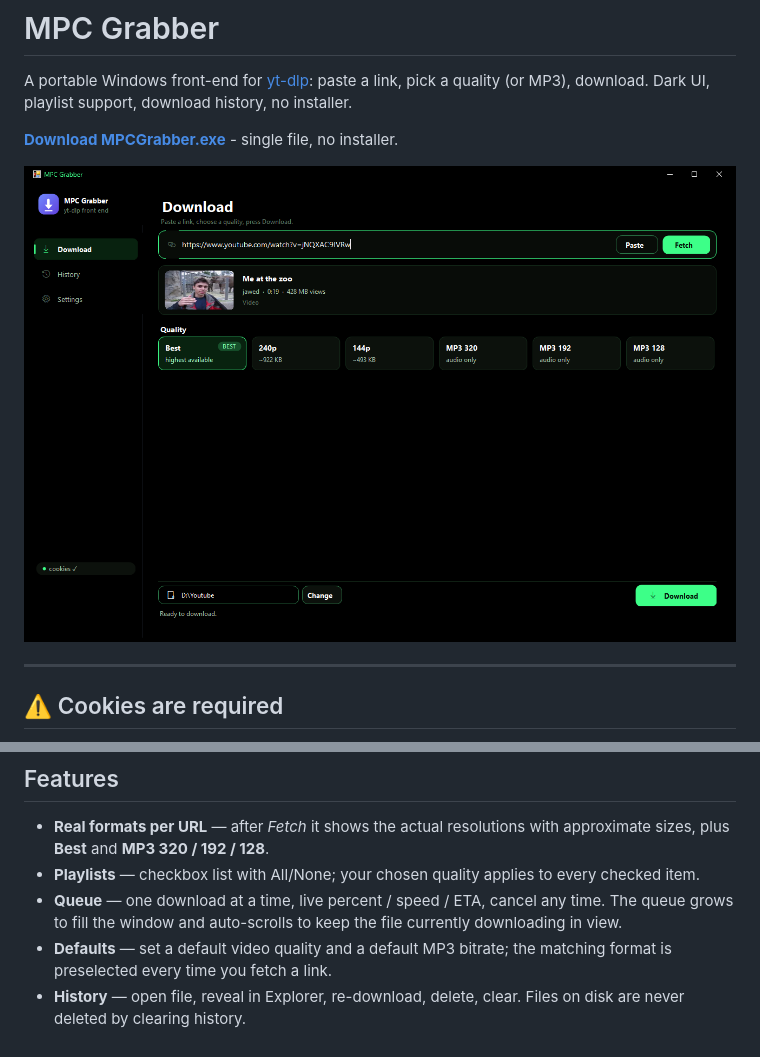
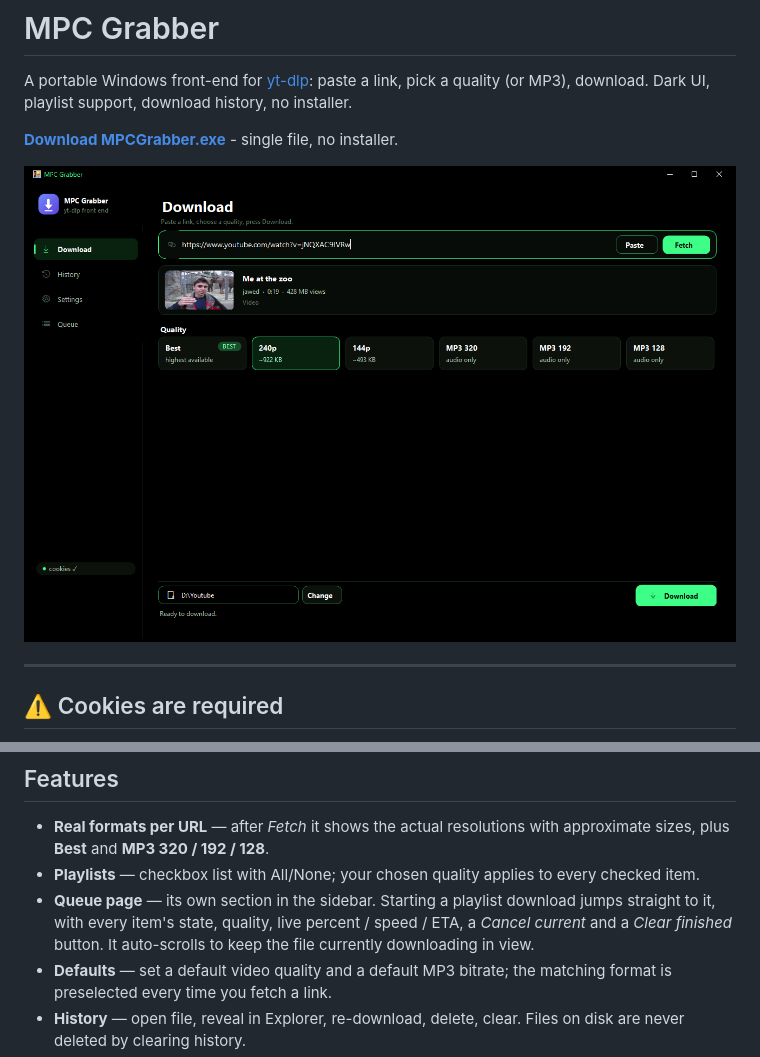
Before and after one commit to jlewsi/mpc-grabber, a Markdown page: README.md, 2 parts joined by grey strips. Drawn GitHub-style; pictures changed too: docs/screenshot-download.png.

```diff
--- a/README.md
+++ b/README.md
@@ -42,8 +42,9 @@ same folder, so the whole folder is the app. Deleting the folder removes every t
 - **Real formats per URL** — after *Fetch* it shows the actual resolutions with approximate sizes,
   plus **Best** and **MP3 320 / 192 / 128**.
 - **Playlists** — checkbox list with All/None; your chosen quality applies to every checked item.
-- **Queue** — one download at a time, live percent / speed / ETA, cancel any time. The queue grows to
-  fill the window and auto-scrolls to keep the file currently downloading in view.
+- **Queue page** — its own section in the sidebar. Starting a playlist download jumps straight to it,
+  with every item's state, quality, live percent / speed / ETA, a *Cancel current* and a
+  *Clear finished* button. It auto-scrolls to keep the file currently downloading in view.
 - **Defaults** — set a default video quality and a default MP3 bitrate; the matching format is
   preselected every time you fetch a link.
 - **History** — open file, reveal in Explorer, re-download, delete, clear. Files on disk are never
```
Also changed, not shown: 5 other files.
